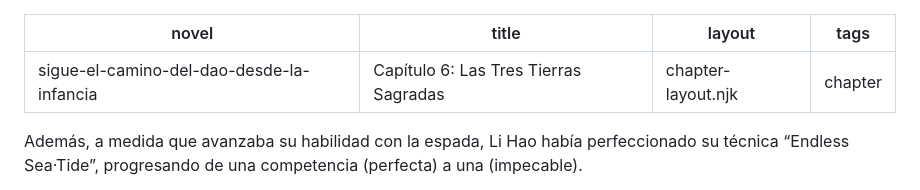
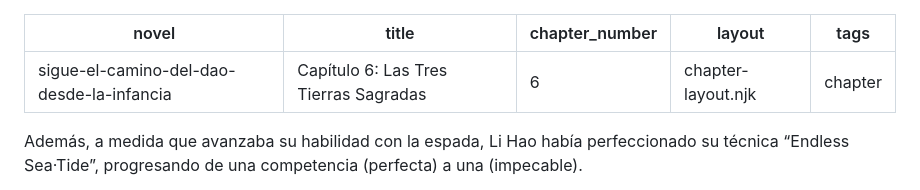
Before and after one commit to Pech68/mi-novela-web, a Markdown page: capitulos/capítulo-6-las-tres-tierras-sagradas.md, the part around the change. Rendered like a GitHub page.

Commit message:
Update Capítulos “capítulo-6-las-tres-tierras-sagradas”

```diff
--- a/capitulos/capítulo-6-las-tres-tierras-sagradas.md
+++ b/capitulos/capítulo-6-las-tres-tierras-sagradas.md
@@ -1,6 +1,7 @@
 ---
 novel: sigue-el-camino-del-dao-desde-la-infancia
 title: "Capítulo 6: Las Tres Tierras Sagradas"
+chapter_number: 6
 layout: chapter-layout.njk
 tags: chapter
 ---
```
